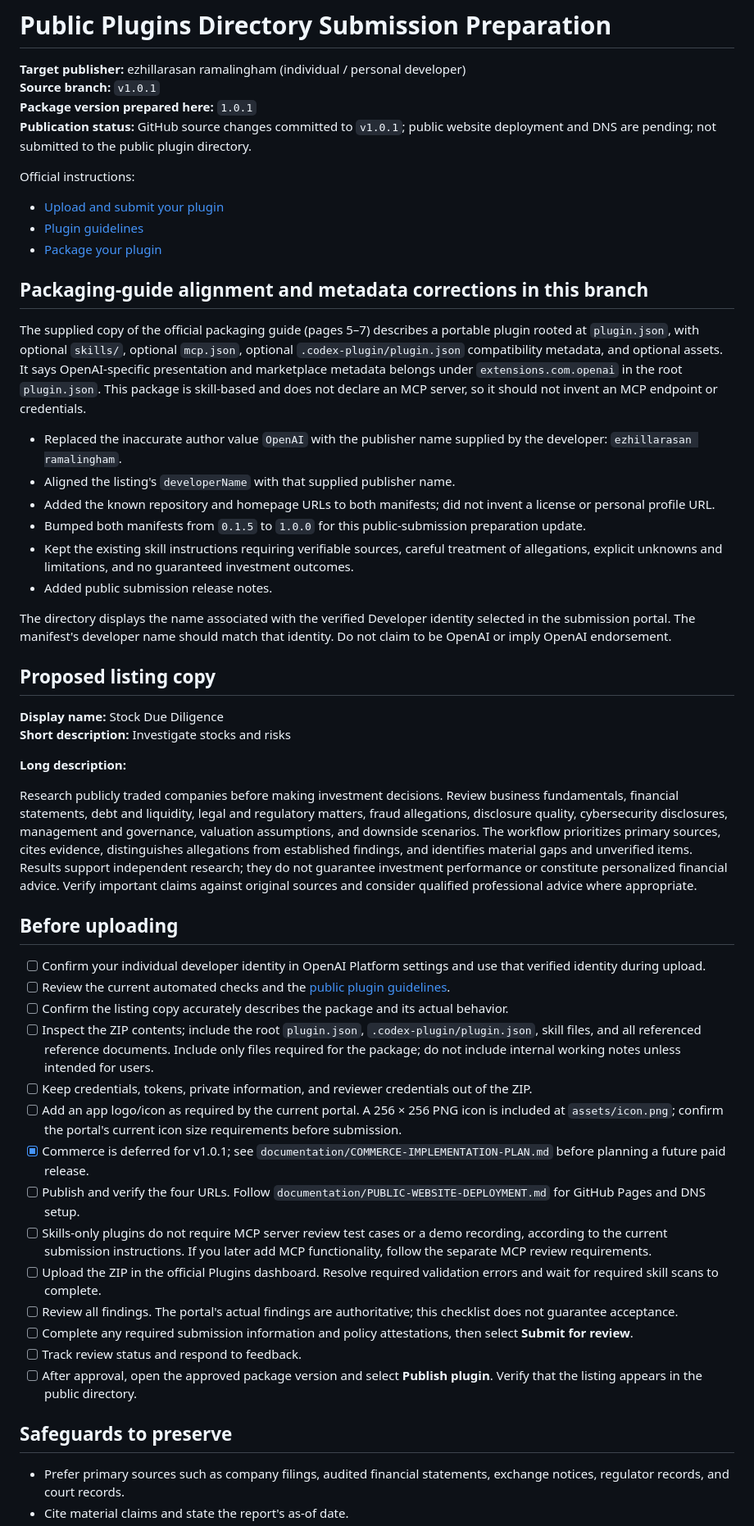
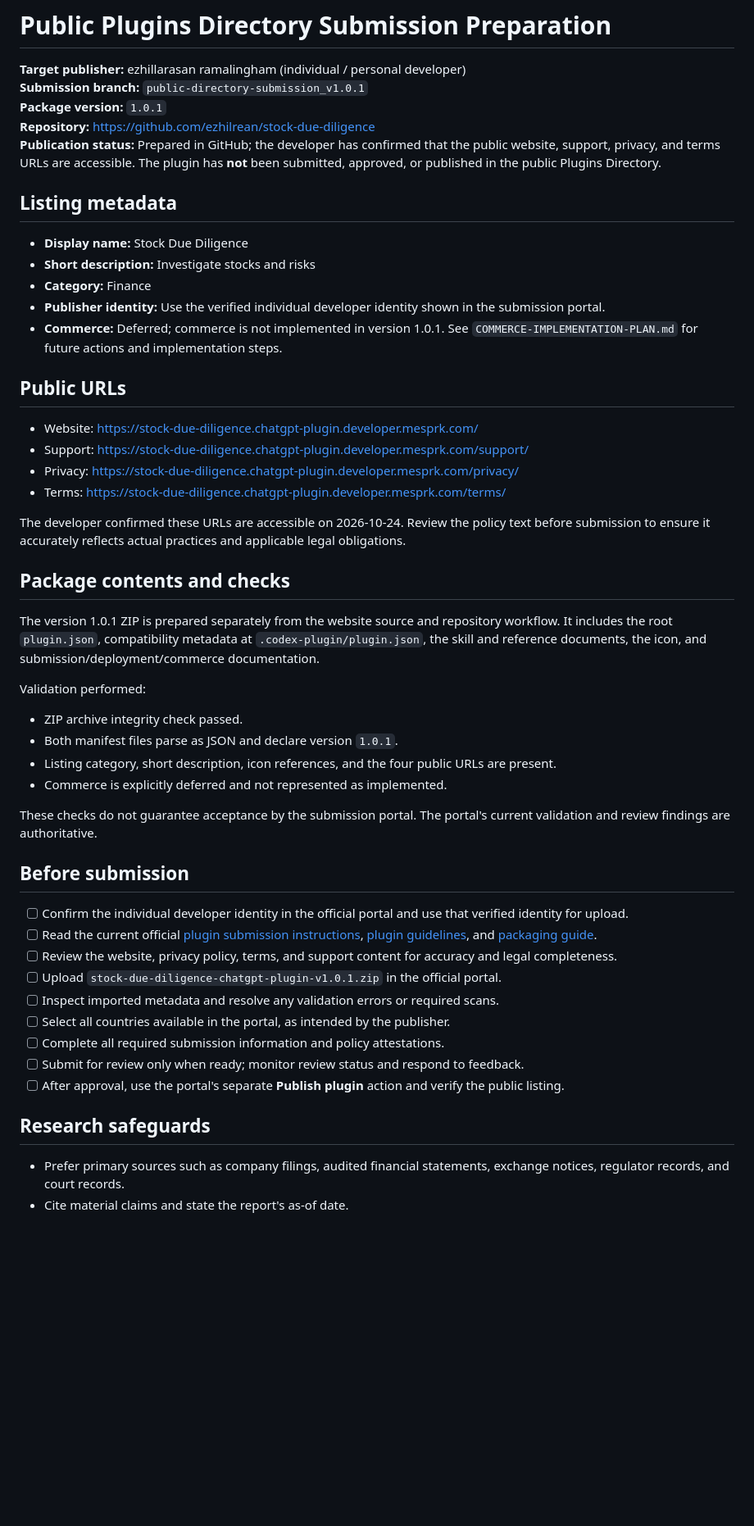
Before and after one commit to ezhilrean/stock-due-diligence, a Markdown page: documentation/PUBLIC-DIRECTORY-SUBMISSION.md, the part around one of its changes. Shown at 82% size. GitHub-like rendering; blank space fills up the shorter version.

Commit message:
docs: finalize v1.0.1 public directory submission checklist

```diff
--- a/documentation/PUBLIC-DIRECTORY-SUBMISSION.md
+++ b/documentation/PUBLIC-DIRECTORY-SUBMISSION.md
@@ -1,55 +1,53 @@
 # Public Plugins Directory Submission Preparation
 
 **Target publisher:** ezhillarasan ramalingham (individual / personal developer)
-**Source branch:** `v1.0.1`
-**Package version prepared here:** `1.0.1`
-**Publication status:** GitHub source changes committed to `v1.0.1`; public website deployment and DNS are pending; not submitted to the public plugin directory.
+**Submission branch:** `public-directory-submission_v1.0.1`
+**Package version:** `1.0.1`
+**Repository:** https://github.com/ezhilrean/stock-due-diligence
+**Publication status:** Prepared in GitHub; the developer has confirmed that the public website, support, privacy, and terms URLs are accessible. The plugin has **not** been submitted, approved, or published in the public Plugins Directory.
 
-Official instructions:
-- [Upload and submit your plugin](https://developers.openai.com/plugins/deploy/submission)
-- [Plugin guidelines](https://developers.openai.com/plugins/plugin-guidelines)
-- [Package your plugin](https://developers.openai.com/plugins/build/plugins)
+## Listing metadata
 
-## Packaging-guide alignment and metadata corrections in this branch
+- **Display name:** Stock Due Diligence
+- **Short description:** Investigate stocks and risks
+- **Category:** Finance
+- **Publisher identity:** Use the verified individual developer identity shown in the submission portal.
+- **Commerce:** Deferred; commerce is not implemented in version 1.0.1. See `COMMERCE-IMPLEMENTATION-PLAN.md` for future actions and implementation steps.
 
-The supplied copy of the official packaging guide (pages 5–7) describes a portable plugin rooted at `plugin.json`, with optional `skills/`, optional `mcp.json`, optional `.codex-plugin/plugin.json` compatibility metadata, and optional assets. It says OpenAI-specific presentation and marketplace metadata belongs under `extensions.com.openai` in the root `plugin.json`. This package is skill-based and does not declare an MCP server, so it should not invent an MCP endpoint or credentials.
+## Public URLs
 
-- Replaced the inaccurate author value `OpenAI` with the publisher name supplied by the developer: `ezhillarasan ramalingham`.
-- Aligned the listing's `developerName` with that supplied publisher name.
-- Added the known repository and homepage URLs to both manifests; did not invent a license or personal profile URL.
-- Bumped both manifests from `0.1.5` to `1.0.0` for this public-submission preparation update.
-- Kept the existing skill instructions requiring verifiable sources, careful treatment of allegations, explicit unknowns and limitations, and no guaranteed investment outcomes.
-- Added public submission release notes.
+- Website: https://stock-due-diligence.chatgpt-plugin.developer.mesprk.com/
+- Support: https://stock-due-diligence.chatgpt-plugin.developer.mesprk.com/support/
+- Privacy: https://stock-due-diligence.chatgpt-plugin.developer.mesprk.com/privacy/
+- Terms: https://stock-due-diligence.chatgpt-plugin.developer.mesprk.com/terms/
 
-The directory displays the name associated with the verified Developer identity selected in the submission portal. The manifest's developer name should match that identity. Do not claim to be OpenAI or imply OpenAI endorsement.
+The developer confirmed these URLs are accessible on 2026-10-24. Review the policy text before submission to ensure it accurately reflects actual practices and applicable legal obligations.
 
-## Proposed listing copy
+## Package contents and checks
 
-**Display name:** Stock Due Diligence
-**Short description:** Investigate stocks and risks
+The version 1.0.1 ZIP is prepared separately from the website source and repository workflow. It includes the root `plugin.json`, compatibility metadata at `.codex-plugin/plugin.json`, the skill and reference documents, the icon, and submission/deployment/commerce documentation.
 
-**Long description:**
+Validation performed:
+- ZIP archive integrity check passed.
+- Both manifest files parse as JSON and declare version `1.0.1`.
+- Listing category, short description, icon references, and the four public URLs are present.
+- Commerce is explicitly deferred and not represented as implemented.
 
-Research publicly traded companies before making investment decisions. Review business fundamentals, financial statements, debt and liquidity, legal and regulatory matters, fraud allegations, disclosure quality, cybersecurity disclosures, management and governance, valuation assumptions, and downside scenarios. The workflow prioritizes primary sources, cites evidence, distinguishes allegations from established findings, and identifies material gaps and unverified items. Results support independent research; they do not guarantee investment performance or constitute personalized financial advice. Verify important claims against original sources and consider qualified professional advice where appropriate.
+These checks do not guarantee acceptance by the submission portal. The portal's current validation and review findings are authoritative.
 
-## Before uploading
+## Before submission
 
-- [ ] Confirm your individual developer identity in OpenAI Platform settings and use that verified identity during upload.
-- [ ] Review the current automated checks and the [public plugin guidelines](https://developers.openai.com/plugins/plugin-guidelines).
-- [ ] Confirm the listing copy accurately describes the package and its actual behavior.
-- [ ] Inspect the ZIP contents; include the root `plugin.json`, `.codex-plugin/plugin.json`, skill files, and all referenced reference documents. Include only files required for the package; do not include internal working notes unless intended for users.
-- [ ] Keep credentials, tokens, private information, and reviewer credentials out of the ZIP.
-- [ ] Add an app logo/icon as required by the current portal. A 256 × 256 PNG icon is included at `assets/icon.png`; confirm the portal's current icon size requirements before submission.
-- [x] Commerce is deferred for v1.0.1; see `documentation/COMMERCE-IMPLEMENTATION-PLAN.md` before planning a future paid release.
-- [ ] Publish and verify the four URLs. Follow `documentation/PUBLIC-WEBSITE-DEPLOYMENT.md` for GitHub Pages and DNS setup.
-- [ ] Skills-only plugins do not require MCP server review test cases or a demo recording, according to the current submission instructions. If you later add MCP functionality, follow the separate MCP review requirements.
-- [ ] Upload the ZIP in the official Plugins dashboard. Resolve required validation errors and wait for required skill scans to complete.
-- [ ] Review all findings. The portal's actual findings are authoritative; this checklist does not guarantee acceptance.
-- [ ] Complete any required submission information and policy attestations, then select **Submit for review**.
-- [ ] Track review status and respond to feedback.
-- [ ] After approval, open the approved package version and select **Publish plugin**. Verify that the listing appears in the public directory.
+- [ ] Confirm the individual developer identity in the official portal and use that verified identity for upload.
+- [ ] Read the current official [plugin submission instructions](https://developers.openai.com/plugins/deploy/submission), [plugin guidelines](https://developers.openai.com/plugins/plugin-guidelines), and [packaging guide](https://developers.openai.com/plugins/build/plugins).
+- [ ] Review the website, privacy policy, terms, and support content for accuracy and legal completeness.
+- [ ] Upload `stock-due-diligence-chatgpt-plugin-v1.0.1.zip` in the official portal.
+- [ ] Inspect imported metadata and resolve any validation errors or required scans.
+- [ ] Select all countries available in the portal, as intended by the publisher.
+- [ ] Complete all required submission information and policy attestations.
+- [ ] Submit for review only when ready; monitor review status and respond to feedback.
+- [ ] After approval, use the portal's separate **Publish plugin** action and verify the public listing.
 
-## Safeguards to preserve
+## Research safeguards
 
 - Prefer primary sources such as company filings, audited financial statements, exchange notices, regulator records, and court records.
 - Cite material claims and state the report's as-of date.
```
Also changed, not shown: other parts of documentation/PUBLIC-DIRECTORY-SUBMISSION.md (+1 -2 lines).
